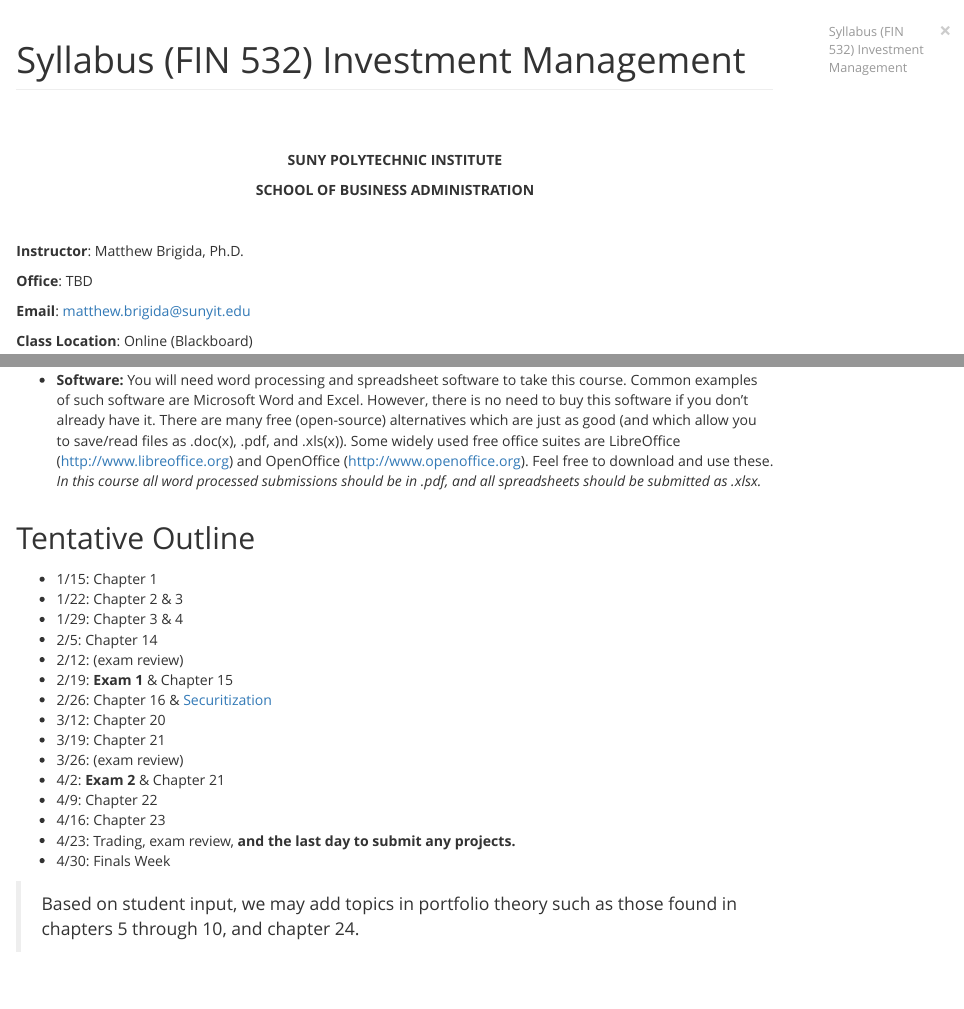
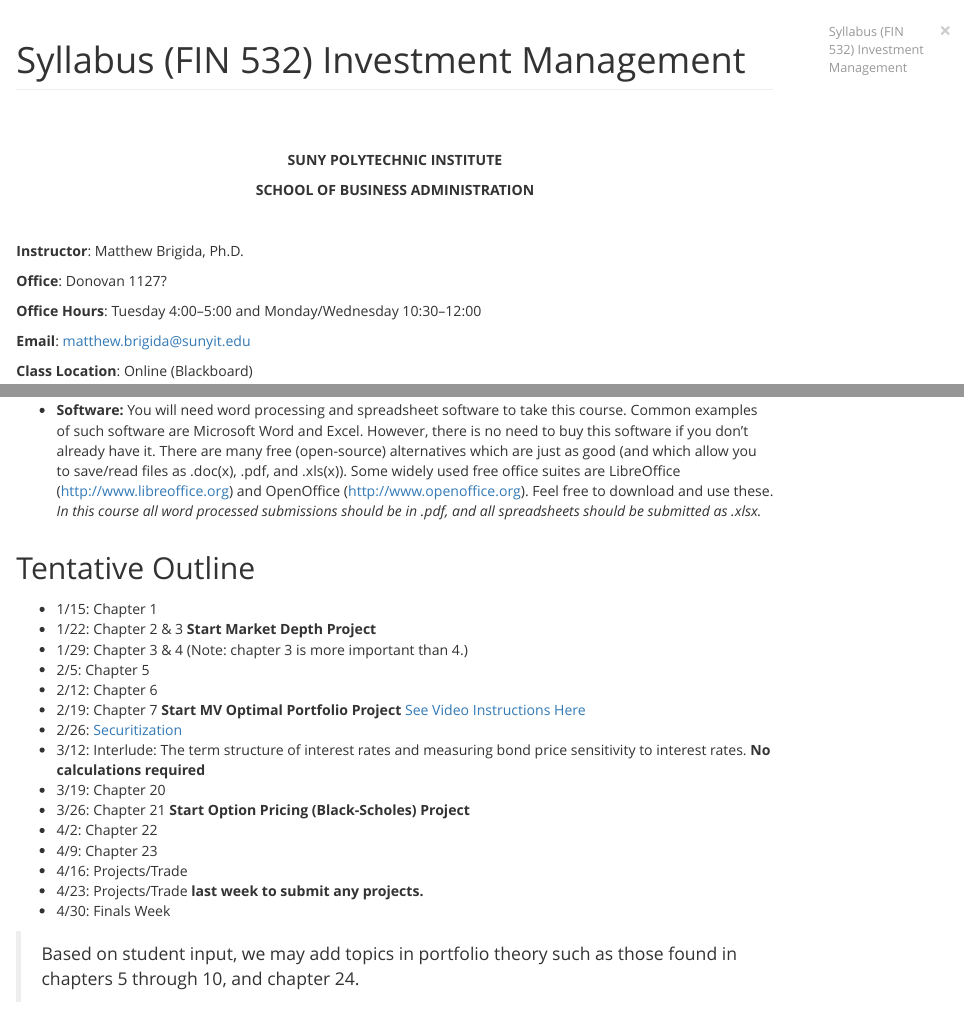
Before and after one commit to Matt-Brigida/fin_532_syllabus, an R Markdown document (index.Rmd): the page in a window 1100 px wide, from its top, and a second part further down, joined at a grey line. The pictures show the output file index.html that the author committed with the source, opened offline.

Commit message:
added office hours

```diff
--- a/index.Rmd
+++ b/index.Rmd
@@ -40,7 +40,9 @@ opts_knit$set(width=75)
 <br>
 **Instructor**: Matthew Brigida, Ph.D.
 
-**Office**: TBD
+**Office**: Donovan 1127?
+
+**Office Hours**: Tuesday 4:00--5:00 and Monday/Wednesday 10:30--12:00
 
 **Email**:  matthew.brigida@sunyit.edu
 
@@ -267,19 +269,19 @@ all spreadsheets should be submitted as .xlsx.*
 
 
 - 1/15: Chapter 1
-- 1/22:  Chapter 2 \& 3
-- 1/29: Chapter 3 \& 4
-- 2/5: Chapter 14
-- 2/12: (exam review)
-- 2/19: **Exam 1** & Chapter 15
-- 2/26: Chapter 16 & [Securitization](https://matt-brigida.github.io/securitization-presentation-abridged/)
-- 3/12: Chapter 20
-- 3/19: Chapter 21
-- 3/26: (exam review)
-- 4/2: **Exam 2** & Chapter 21
-- 4/9: Chapter 22
-- 4/16: Chapter 23
-- 4/23: Trading, exam review, **and the last day to submit any projects.**
+- 1/22:  Chapter 2 \& 3 **Start Market Depth Project**
+- 1/29: Chapter 3 \& 4 (Note: chapter 3 is more important than 4.)
+- 2/5: Chapter 5
+- 2/12: Chapter 6
+- 2/19: Chapter 7 **Start MV Optimal Portfolio Project** [See Video Instructions Here](https://www.youtube.com/watch?v=jjjQV__bSHk&t=94s&list=PLRK1VeglPb4MeP83AIOZFj2quPZ1t4dN6&index=12)
+- 2/26: [Securitization](https://matt-brigida.github.io/securitization-presentation-abridged/)
+- 3/12: Interlude: The term structure of interest rates and measuring bond price sensitivity to interest rates. **No calculations required**
+- 3/19: Chapter 20
+- 3/26: Chapter 21 **Start Option Pricing (Black-Scholes) Project**
+- 4/2: Chapter 22
+- 4/9: Chapter 23
+- 4/16: Projects/Trade
+- 4/23: Projects/Trade **last week to submit any projects.**
 - 4/30: Finals Week
 
 > Based on student input, we may add topics in portfolio theory such as those found in chapters 5 through 10, and chapter 24.
```
Also changed, not shown: index.html.
